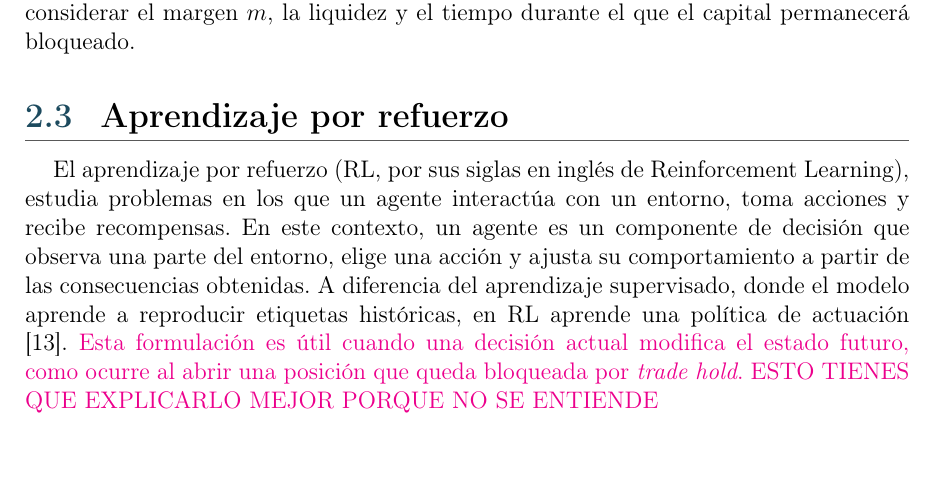
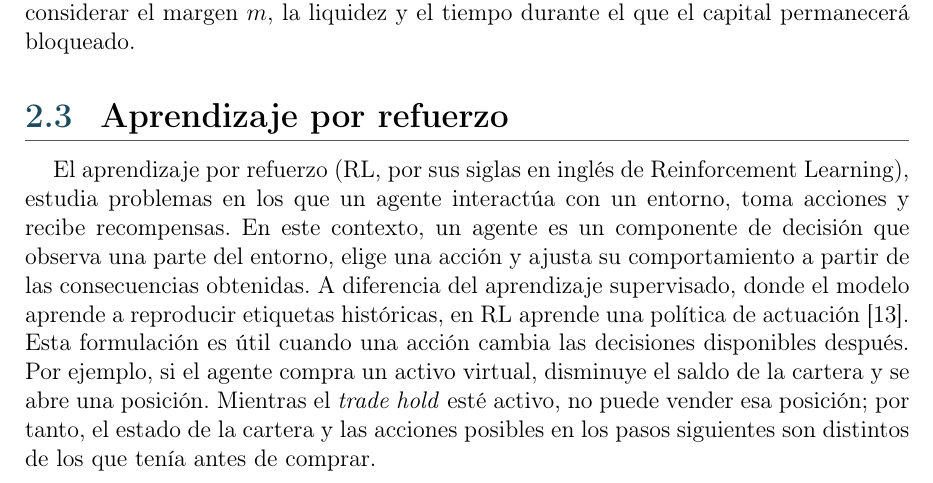
Before and after one commit to STOSKR/TFM-CSFlipper, a LaTeX thesis (TFM/main.tex, which reads TFM/sections/02_marco_teorico.tex): part of page 22 of 68, cut so that both start at the same text. Compiled offline with pdfLaTeX.

Commit message:
docs(tfm): explica efecto futuro de las acciones RL

```diff
--- a/TFM/sections/02_marco_teorico.tex
+++ b/TFM/sections/02_marco_teorico.tex
@@ -102,7 +102,7 @@ Las comisiones de venta reducen el precio de salida $P_s$ mediante el factor $f_
 
 \section{Aprendizaje por refuerzo}
 
-El aprendizaje por refuerzo (\acroref{RL}{RL}, por sus siglas en inglés de Reinforcement Learning), estudia problemas en los que un agente interactúa con un entorno, toma acciones y recibe recompensas. En este contexto, un agente es un componente de decisión que observa una parte del entorno, elige una acción y ajusta su comportamiento a partir de las consecuencias obtenidas. A diferencia del aprendizaje supervisado, donde el modelo aprende a reproducir etiquetas históricas, en \acroref{RL}{RL} aprende una política de actuación \cite{sutton2018reinforcement}. \textcolor{magenta}{Esta formulación es útil cuando una decisión actual modifica el estado futuro, como ocurre al abrir una posición que queda bloqueada por \textit{trade hold}.   ESTO TIENES QUE EXPLICARLO MEJOR PORQUE NO SE ENTIENDE}
+El aprendizaje por refuerzo (\acroref{RL}{RL}, por sus siglas en inglés de Reinforcement Learning), estudia problemas en los que un agente interactúa con un entorno, toma acciones y recibe recompensas. En este contexto, un agente es un componente de decisión que observa una parte del entorno, elige una acción y ajusta su comportamiento a partir de las consecuencias obtenidas. A diferencia del aprendizaje supervisado, donde el modelo aprende a reproducir etiquetas históricas, en \acroref{RL}{RL} aprende una política de actuación \cite{sutton2018reinforcement}. Esta formulación es útil cuando una acción cambia las decisiones disponibles después. Por ejemplo, si el agente compra un activo virtual, disminuye el saldo de la cartera y se abre una posición. Mientras el \textit{trade hold} esté activo, no puede vender esa posición; por tanto, el estado de la cartera y las acciones posibles en los pasos siguientes son distintos de los que tenía antes de comprar.
 
 La política es la regla que transforma observaciones en acciones. Por ejemplo, un agente puede observar un precio \textcolor{magenta}{de entrada o de salida??}, una comisión \textcolor{magenta}{comisión de venta $f_s$???} y el saldo disponible, y decidir mantener \textcolor{magenta}{entiendo que 'mantener' es no hacer nada??? entonces di 'comprar', 'vender' o 'mantener' en este orden}, comprar o vender. En el contexto de este trabajo, las observaciones del agente combinan información de mercado y cartera para que la decisión no dependa de un único indicador.
 
```
Also changed, not shown: TFM/main.pdf.
